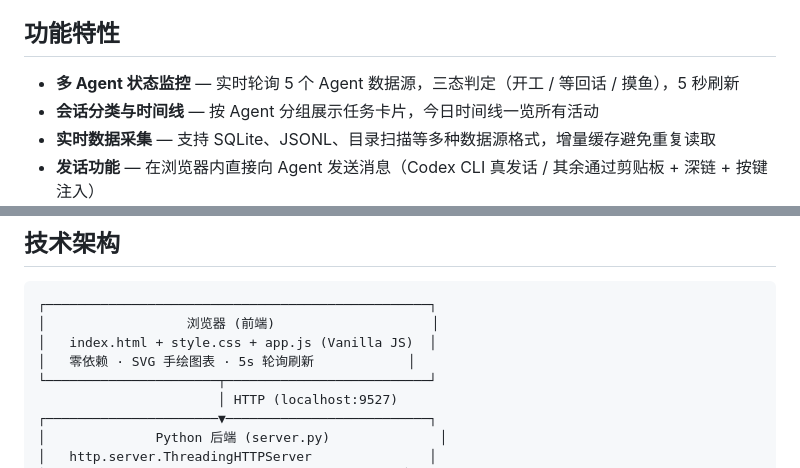
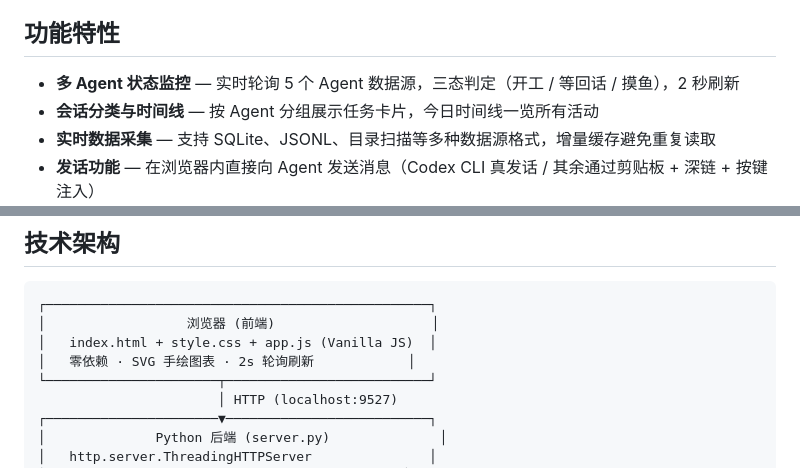
Before and after one commit to GingerYang19/personal-agent-foreman, a Markdown page: README.md, 2 parts joined by grey strips. GitHub-like rendering.

```diff
--- a/README.md
+++ b/README.md
@@ -8,7 +8,7 @@
 
 ## 功能特性
 
-- **多 Agent 状态监控** — 实时轮询 5 个 Agent 数据源，三态判定（开工 / 等回话 / 摸鱼），5 秒刷新
+- **多 Agent 状态监控** — 实时轮询 5 个 Agent 数据源，三态判定（开工 / 等回话 / 摸鱼），2 秒刷新
 - **会话分类与时间线** — 按 Agent 分组展示任务卡片，今日时间线一览所有活动
 - **实时数据采集** — 支持 SQLite、JSONL、目录扫描等多种数据源格式，增量缓存避免重复读取
 - **发话功能** — 在浏览器内直接向 Agent 发送消息（Codex CLI 真发话 / 其余通过剪贴板 + 深链 + 按键注入）
@@ -159,7 +159,7 @@ WAITING_WINDOW = 900     # 15分钟内活跃且末条是 assistant = 等回话
 ┌─────────────────────────────────────────────────┐
 │                  浏览器 (前端)                    │
 │   index.html + style.css + app.js (Vanilla JS)  │
-│   零依赖 · SVG 手绘图表 · 5s 轮询刷新            │
+│   零依赖 · SVG 手绘图表 · 2s 轮询刷新            │
 └──────────────────────┬──────────────────────────┘
                        │ HTTP (localhost:9527)
 ┌──────────────────────▼──────────────────────────┐
```
Also changed, not shown: README_EN.md (+2 -2 lines).
